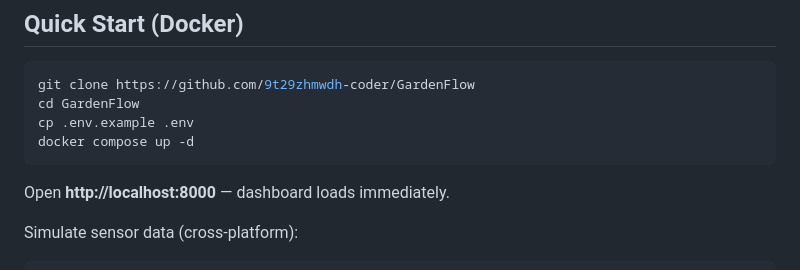
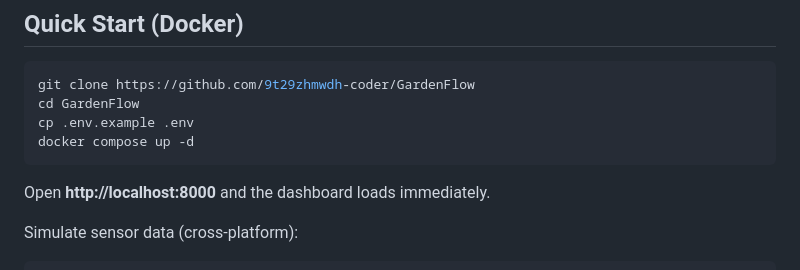
Before and after one commit to 9t29zhmwdh-coder/GardenFlow, a Markdown page: README.md, the part around one of its changes. Drawn GitHub-style.

````diff
--- a/README.md
+++ b/README.md
@@ -46,7 +46,7 @@ cp .env.example .env
 docker compose up -d
 ```
 
-Open **http://localhost:8000** — dashboard loads immediately.
+Open **http://localhost:8000** and the dashboard loads immediately.
 
 Simulate sensor data (cross-platform):
 
````
Also changed, not shown: other parts of README.md (+8 -8 lines).
